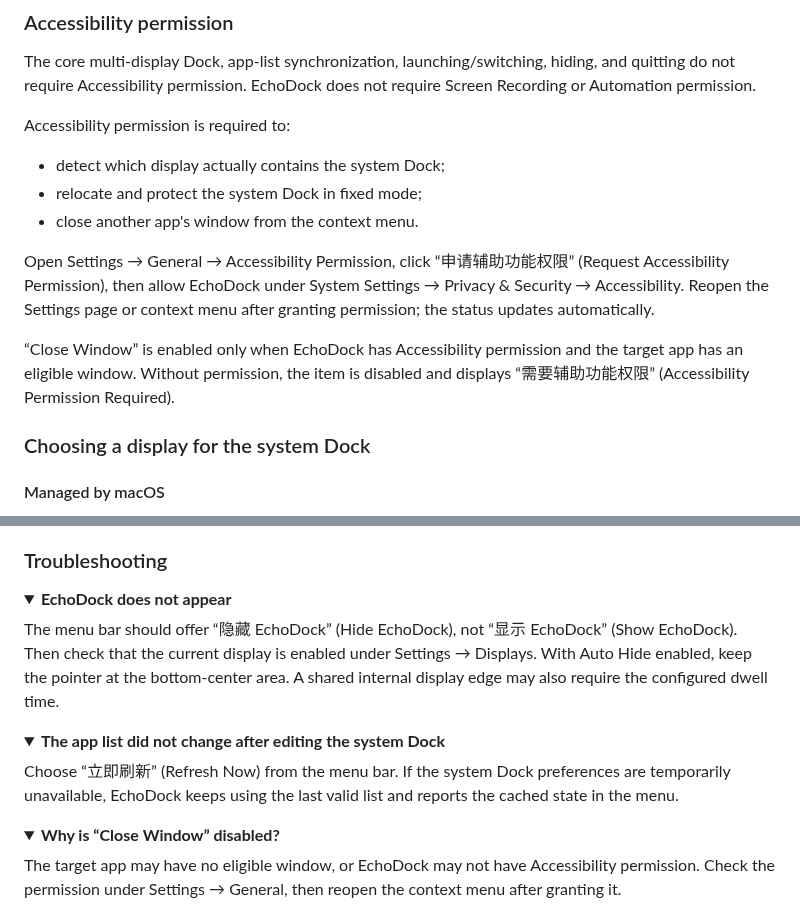
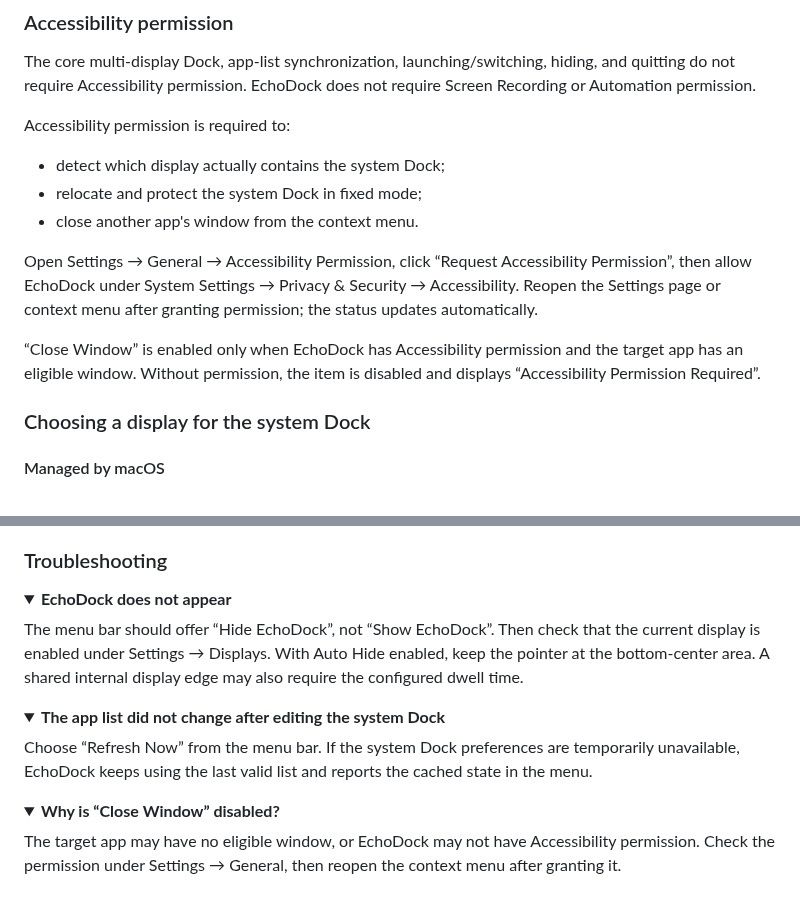
Before and after one commit to baikaihao/EchoDock, a Markdown page: README.md, 2 parts joined by grey strips. Rendered like a GitHub page; folded sections open.

```diff
--- a/README.md
+++ b/README.md
@@ -337,9 +337,9 @@ Accessibility permission is required to:
 - relocate and protect the system Dock in fixed mode;
 - close another app's window from the context menu.
 
-Open Settings → General → Accessibility Permission, click “申请辅助功能权限” (Request Accessibility Permission), then allow EchoDock under System Settings → Privacy & Security → Accessibility. Reopen the Settings page or context menu after granting permission; the status updates automatically.
+Open Settings → General → Accessibility Permission, click “Request Accessibility Permission”, then allow EchoDock under System Settings → Privacy & Security → Accessibility. Reopen the Settings page or context menu after granting permission; the status updates automatically.
 
-“Close Window” is enabled only when EchoDock has Accessibility permission and the target app has an eligible window. Without permission, the item is disabled and displays “需要辅助功能权限” (Accessibility Permission Required).
+“Close Window” is enabled only when EchoDock has Accessibility permission and the target app has an eligible window. Without permission, the item is disabled and displays “Accessibility Permission Required”.
 
 ### Choosing a display for the system Dock
 
@@ -384,14 +384,14 @@ The current application UI is in Simplified Chinese. Dual-display, triple-displa
 <details>
 <summary><strong>EchoDock does not appear</strong></summary>
 
-The menu bar should offer “隐藏 EchoDock” (Hide EchoDock), not “显示 EchoDock” (Show EchoDock). Then check that the current display is enabled under Settings → Displays. With Auto Hide enabled, keep the pointer at the bottom-center area. A shared internal display edge may also require the configured dwell time.
+The menu bar should offer “Hide EchoDock”, not “Show EchoDock”. Then check that the current display is enabled under Settings → Displays. With Auto Hide enabled, keep the pointer at the bottom-center area. A shared internal display edge may also require the configured dwell time.
 
 </details>
 
 <details>
 <summary><strong>The app list did not change after editing the system Dock</strong></summary>
 
-Choose “立即刷新” (Refresh Now) from the menu bar. If the system Dock preferences are temporarily unavailable, EchoDock keeps using the last valid list and reports the cached state in the menu.
+Choose “Refresh Now” from the menu bar. If the system Dock preferences are temporarily unavailable, EchoDock keeps using the last valid list and reports the cached state in the menu.
 
 </details>
 
```
Also changed, not shown: other parts of README.md (+12 -14 lines), logo.png (added).
